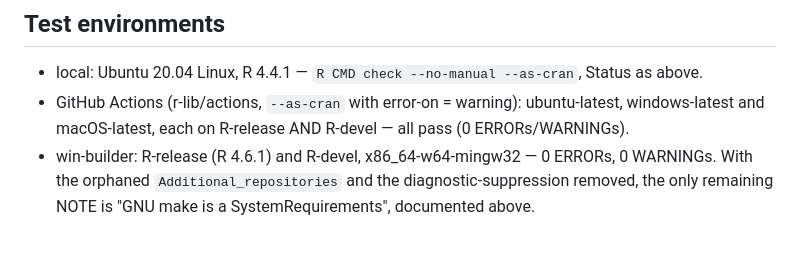
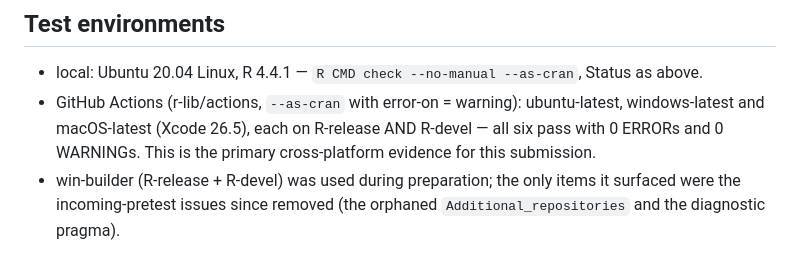
Before and after one commit to kharchenkolab/lstar, a Markdown page: R/cran-comments.md, the part around the change. Rendered like a GitHub page.

Commit message:
cran-comments: lead test environments with the green CI matrix
Make the evidence honest: all 6 GitHub Actions jobs (linux/windows/macOS x
release+devel) pass 0E/0W on the submitted commit; describe win-builder as a
prep-time check whose only findings were the now-removed pretest issues.

```diff
--- a/R/cran-comments.md
+++ b/R/cran-comments.md
@@ -84,7 +84,7 @@ separate `pagoda3` viewer package, and `read_seurat_backed()` uses `BPCells` for
 
 * local: Ubuntu 20.04 Linux, R 4.4.1 — `R CMD check --no-manual --as-cran`, Status as above.
 * GitHub Actions (r-lib/actions, `--as-cran` with error-on = warning): ubuntu-latest, windows-latest and
-  macOS-latest, each on R-release AND R-devel — all pass (0 ERRORs/WARNINGs).
-* win-builder: R-release (R 4.6.1) and R-devel, x86_64-w64-mingw32 — 0 ERRORs, 0 WARNINGs. With the
-  orphaned `Additional_repositories` and the diagnostic-suppression removed, the only remaining NOTE is
-  "GNU make is a SystemRequirements", documented above.
+  macOS-latest (Xcode 26.5), each on R-release AND R-devel — all six pass with 0 ERRORs and 0 WARNINGs.
+  This is the primary cross-platform evidence for this submission.
+* win-builder (R-release + R-devel) was used during preparation; the only items it surfaced were the
+  incoming-pretest issues since removed (the orphaned `Additional_repositories` and the diagnostic pragma).
```
